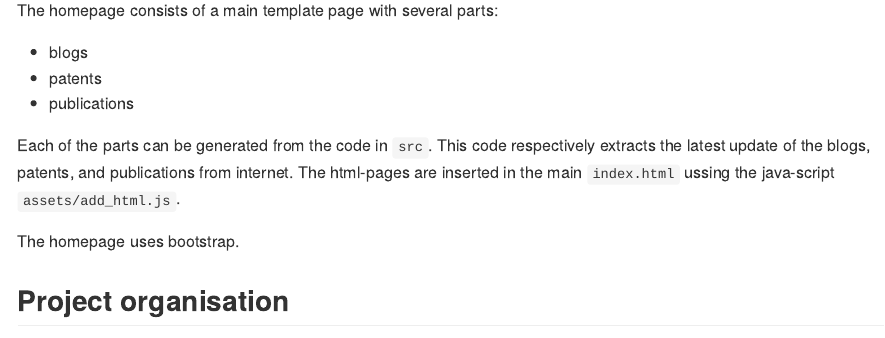
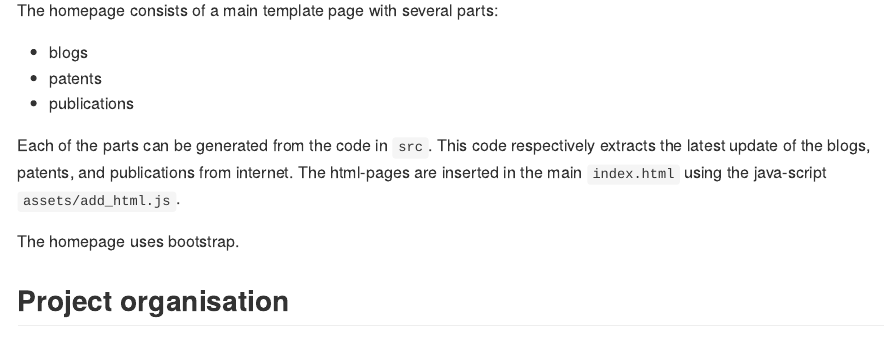
Before and after one commit to reidhin/reidhin.github.io, an R Markdown document (README.Rmd): the page in a window 1100 px wide, from 150 px down. The pictures show the output file README.md that the author committed with the source, drawn offline in the style of GitHub.

Commit message:
update publication

```diff
--- a/README.Rmd
+++ b/README.Rmd
@@ -27,7 +27,7 @@ The homepage consists of a main template page with several parts:
 Each of the parts can be generated from the code in `src`.
 This code respectively extracts the latest update of the blogs, patents,
 and publications from internet.
-The html-pages are inserted in the main `index.html` ussing the java-script
+The html-pages are inserted in the main `index.html` using the java-script
 `assets/add_html.js`.
 
 The homepage uses bootstrap.
```
Also changed, not shown: README.md, parts/publications.html.
